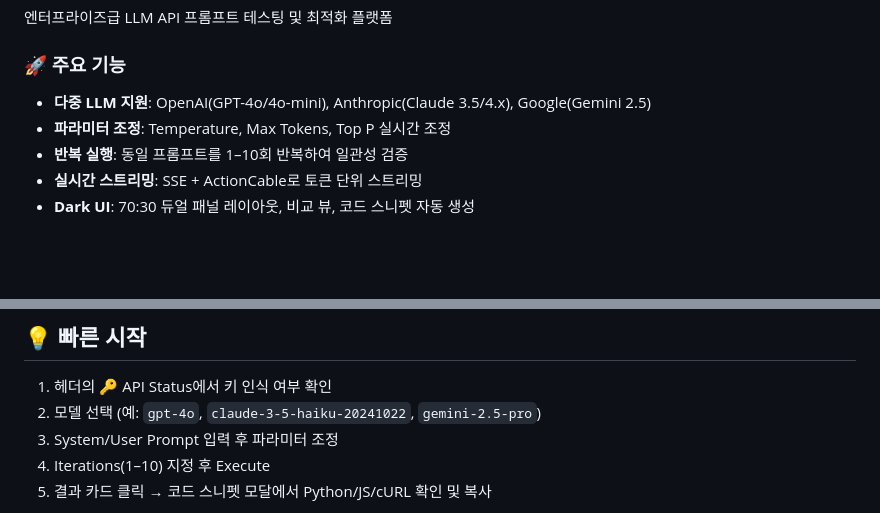
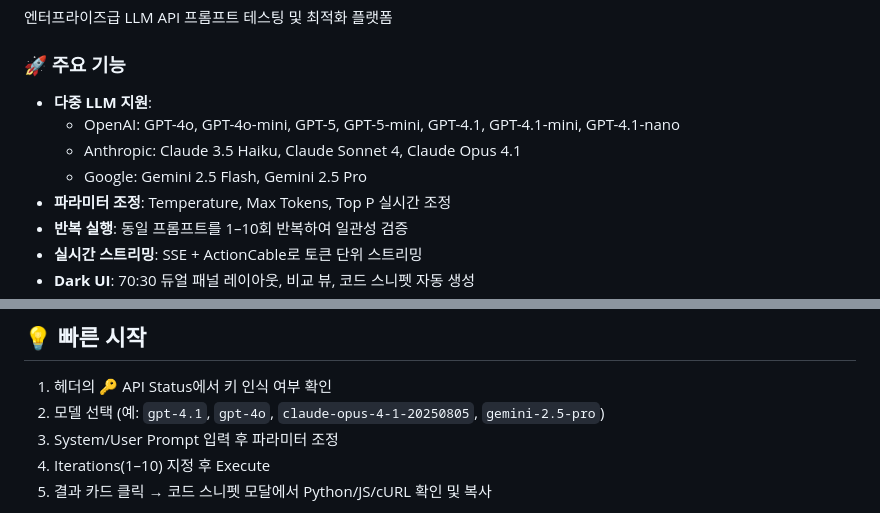
Before and after one commit to ProgressYG/LLMPlayground, a Markdown page: README.md, 2 parts joined by grey strips. GitHub-like rendering; blank space fills up the shorter version.

```diff
--- a/README.md
+++ b/README.md
@@ -7,7 +7,10 @@ https://llm.teamsp.pmirnc.io/
 
 
 ### 🚀 주요 기능
-- **다중 LLM 지원**: OpenAI(GPT-4o/4o-mini), Anthropic(Claude 3.5/4.x), Google(Gemini 2.5)
+- **다중 LLM 지원**:
+  - OpenAI: GPT-4o, GPT-4o-mini, GPT-5, GPT-5-mini, GPT-4.1, GPT-4.1-mini, GPT-4.1-nano
+  - Anthropic: Claude 3.5 Haiku, Claude Sonnet 4, Claude Opus 4.1
+  - Google: Gemini 2.5 Flash, Gemini 2.5 Pro
 - **파라미터 조정**: Temperature, Max Tokens, Top P 실시간 조정
 - **반복 실행**: 동일 프롬프트를 1–10회 반복하여 일관성 검증
 - **실시간 스트리밍**: SSE + ActionCable로 토큰 단위 스트리밍
@@ -97,7 +100,7 @@ uvicorn lib.llm_api_server:app --host 0.0.0.0 --port 8000 --reload
 
 ## 💡 빠른 시작
 1) 헤더의 🔑 API Status에서 키 인식 여부 확인
-2) 모델 선택 (예: `gpt-4o`, `claude-3-5-haiku-20241022`, `gemini-2.5-pro`)
+2) 모델 선택 (예: `gpt-4.1`, `gpt-4o`, `claude-opus-4-1-20250805`, `gemini-2.5-pro`)
 3) System/User Prompt 입력 후 파라미터 조정
 4) Iterations(1–10) 지정 후 Execute
 5) 결과 카드 클릭 → 코드 스니펫 모달에서 Python/JS/cURL 확인 및 복사
```
Also changed, not shown: CLAUDE.md (+198 -80 lines).
